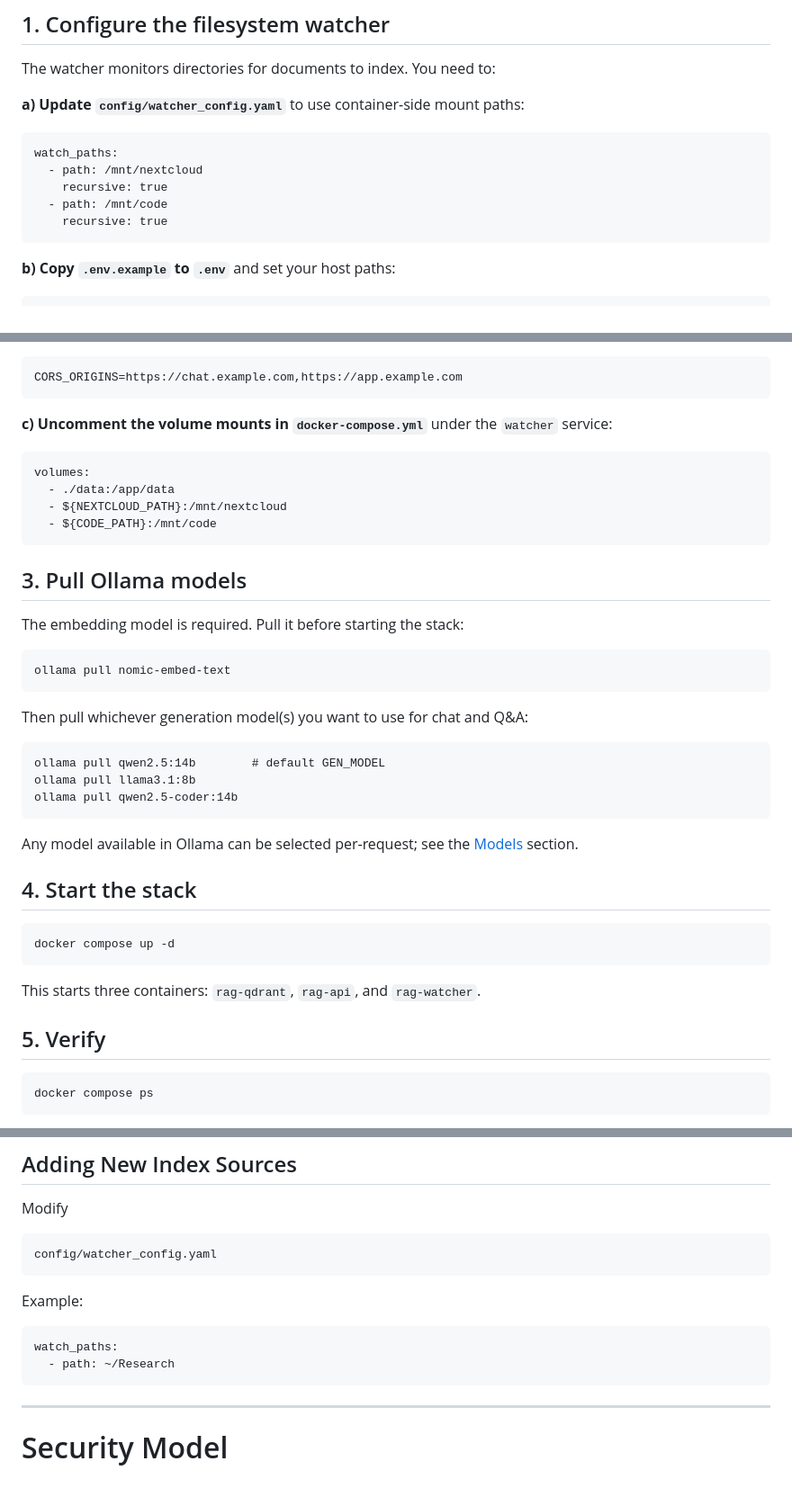
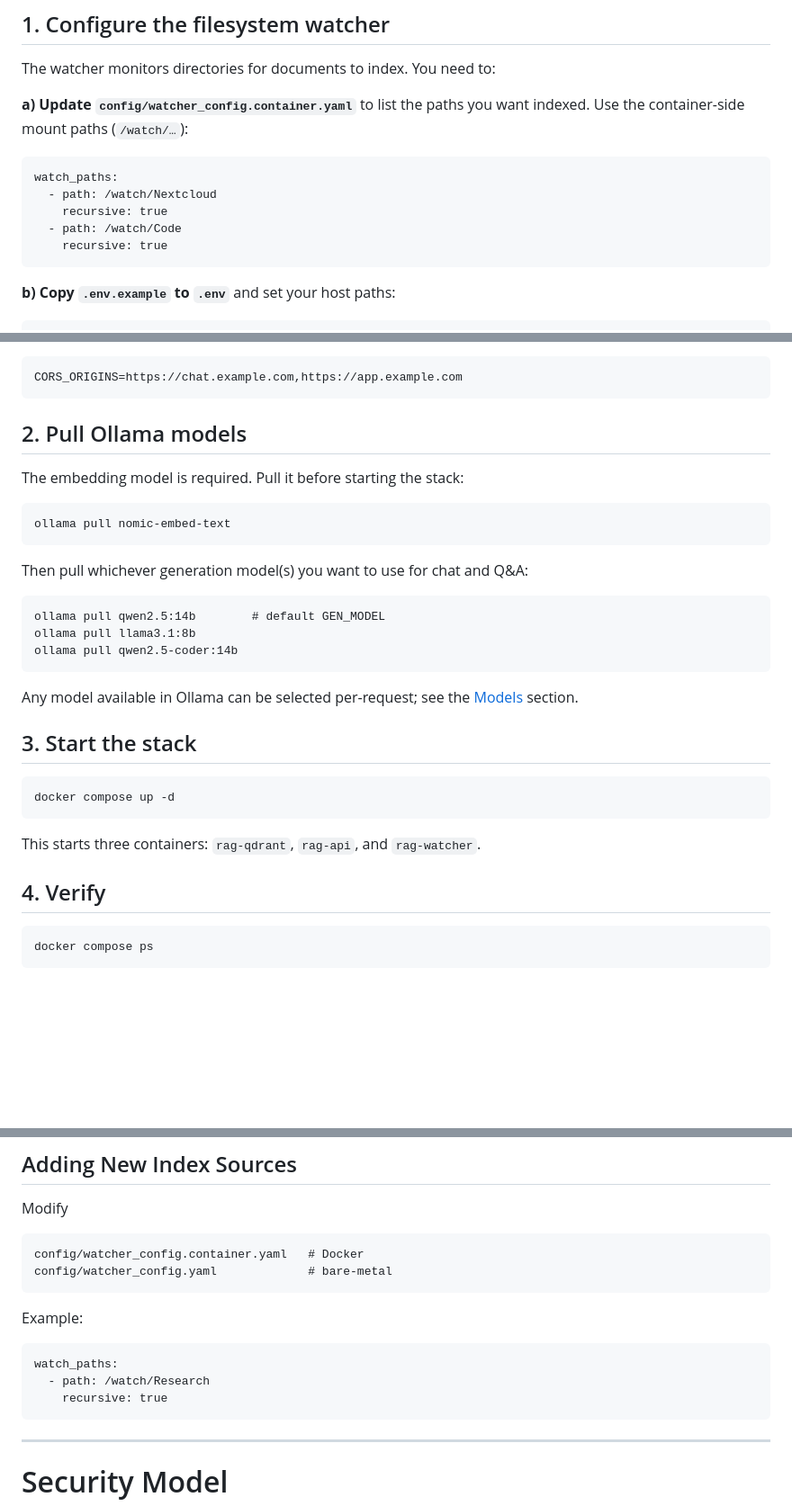
Before and after one commit to GarretBeebe/local-rag-system, a Markdown page: README.md, 3 parts joined by grey strips. Shown at 90% size. GitHub-like rendering; blank space fills up the shorter version.

```diff
--- a/README.md
+++ b/README.md
@@ -155,12 +158,13 @@ starting the stack. Works on Windows, macOS, and Linux.
 
 The watcher monitors directories for documents to index. You need to:
 
-**a) Update `config/watcher_config.yaml`** to use container-side mount paths:
+**a) Update `config/watcher_config.container.yaml`** to list the paths
+you want indexed. Use the container-side mount paths (`/watch/…`):
 
     watch_paths:
-      - path: /mnt/nextcloud
+      - path: /watch/Nextcloud
         recursive: true
-      - path: /mnt/code
+      - path: /watch/Code
         recursive: true
 
 **b) Copy `.env.example` to `.env`** and set your host paths:
@@ -195,14 +199,7 @@ different origin:
 
     CORS_ORIGINS=https://chat.example.com,https://app.example.com
 
-**c) Uncomment the volume mounts in `docker-compose.yml`** under the `watcher` service:
-
-    volumes:
-      - ./data:/app/data
-      - ${NEXTCLOUD_PATH}:/mnt/nextcloud
-      - ${CODE_PATH}:/mnt/code
-
-## 3. Pull Ollama models
+## 2. Pull Ollama models
 
 The embedding model is required. Pull it before starting the stack:
 
@@ -216,13 +213,13 @@ Then pull whichever generation model(s) you want to use for chat and Q&A:
 
 Any model available in Ollama can be selected per-request; see the [Models](#models) section.
 
-## 4. Start the stack
+## 3. Start the stack
 
     docker compose up -d
 
 This starts three containers: `rag-qdrant`, `rag-api`, and `rag-watcher`.
 
-## 5. Verify
+## 4. Verify
 
     docker compose ps
 
@@ -574,12 +584,14 @@ Examples:
 
 Modify
 
-    config/watcher_config.yaml
+    config/watcher_config.container.yaml   # Docker
+    config/watcher_config.yaml             # bare-metal
 
 Example:
 
     watch_paths:
-      - path: ~/Research
+      - path: /watch/Research
+        recursive: true
 
 ------------------------------------------------------------------------
 
```
Also changed, not shown: other parts of README.md (+30 -14 lines).
